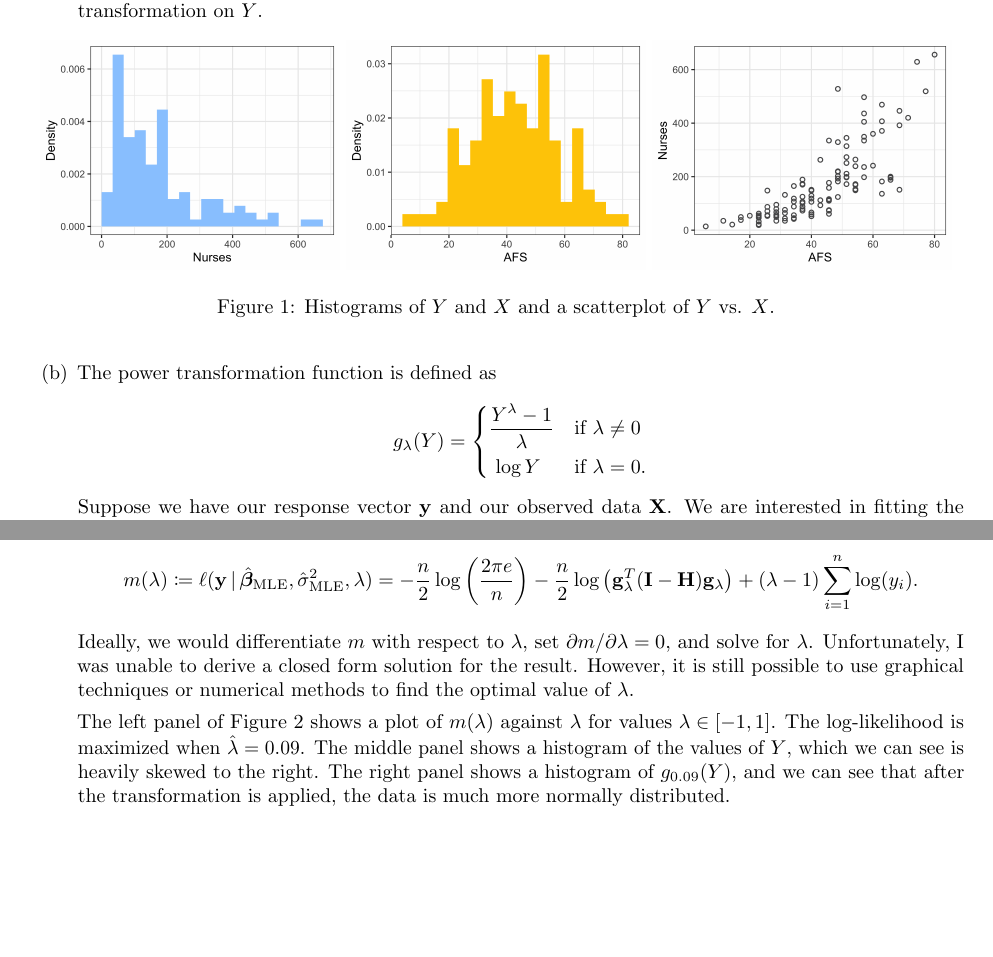
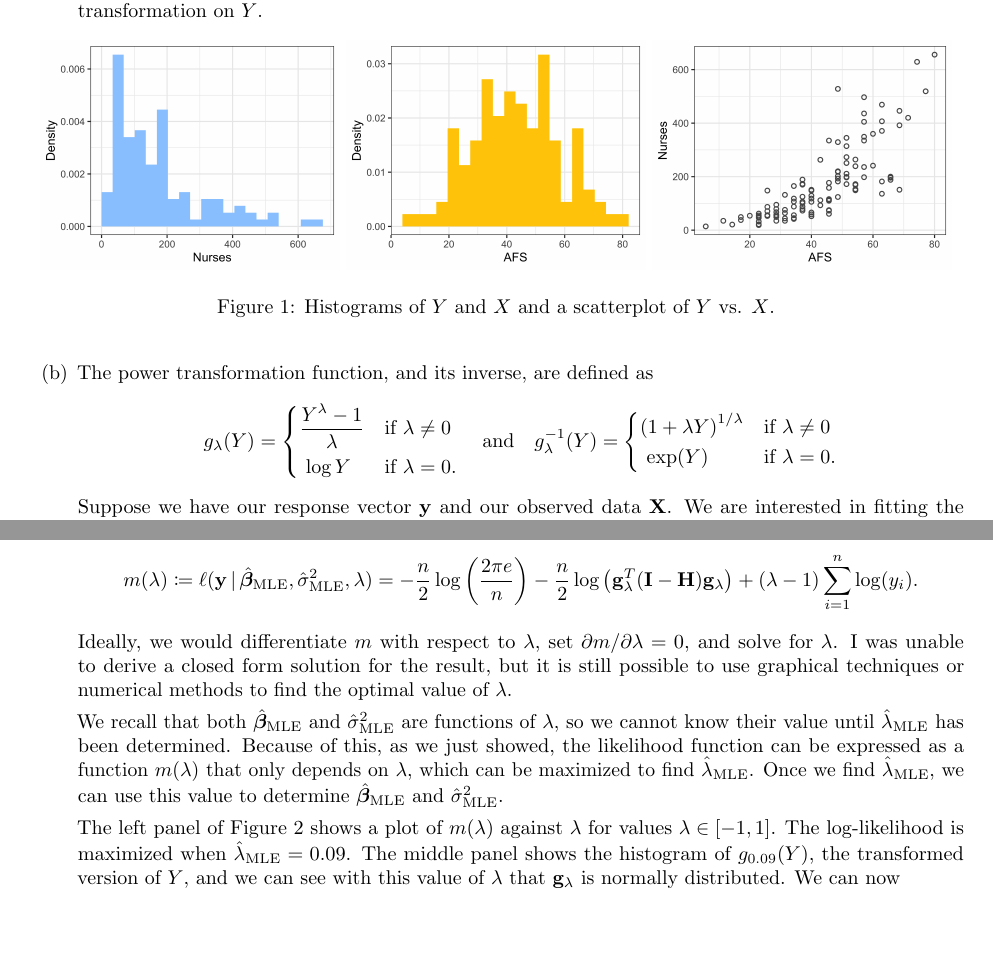
Before and after one commit to akenny430/stat-gr5205, a LaTeX document (hwk/hwk05/hwk05-ans.tex): two parts of pages 1 and 2 of 2, joined at a grey line, cut so that both start at the same text. Compiled offline with pdfLaTeX.

Commit message:
worked on q01b

```diff
--- a/hwk/hwk05/hwk05-ans.tex
+++ b/hwk/hwk05/hwk05-ans.tex
@@ -55,12 +55,18 @@
         \caption{Histograms of \(Y\) and \(X\) and a scatterplot of \(Y\) vs. \(X\).}
         \label{q01-investigation}
     \end{figure}
-    \item[(b)] The power transformation function is defined as
+    \item[(b)] The power transformation function, and its inverse, are defined as
     \begin{align*}
         g_{\lambda}(Y)
         = \begin{dcases}
             \frac{Y^{\lambda} - 1}{\lambda} & \text{if } \lambda \neq 0 \\
             ~\log Y & \text{if } \lambda = 0.
+        \end{dcases}
+        ~~~\text{and}~~~
+        g_{\lambda}^{-1}(Y)
+        = \begin{dcases}
+            \left( 1 + \lambda Y \right)^{1 / \lambda} & \text{if } \lambda \neq 0 \\
+            ~\mathrm{exp}(Y) & \text{if } \lambda = 0.
         \end{dcases}
     \end{align*}
     Suppose we have our response vector \(\mathbf{y}\) and our observed data \(\mathbf{X}\).
@@ -113,12 +119,19 @@
         % \triangleq \ell(\mathbf{y} \,|\, \hat{\bm{\beta}}_{\mathrm{MLE}}, \hat{\sigma}^2_{\mathrm{MLE}}, \lambda)
         = - \frac{n}{2} \log \left( \frac{2 \pi e}{n} \right) - \frac{n}{2} \log \big( \myg^T(\mathbf{I} - \mathbf{H}) \myg \big) + (\lambda - 1) \sum_{i=1}^n \log(y_i).
     \end{align*}
-    Ideally, we would differentiate \(m\) with respect to \(\lambda\), set \(\partial m / \partial \lambda = 0\), and solve for \(\lambda\). Unfortunately, I was unable to
-    derive a closed form solution for the result. However, it is still possible to use graphical techniques or numerical methods to find the optimal value of \(\lambda\).
+    Ideally, we would differentiate \(m\) with respect to \(\lambda\), set \(\partial m / \partial \lambda = 0\), and solve for \(\lambda\). I was unable to
+    derive a closed form solution for the result, but it is still possible to use graphical techniques or numerical methods to find the optimal value of \(\lambda\).
 
-    The left panel of Figure \ref{q01-box-cox} shows a plot of \(m(\lambda)\) against \(\lambda\) for values \(\lambda \in [-1, 1]\). The log-likelihood is maximized when \(\hat{\lambda} = 0.09\).
-    The middle panel shows a histogram of the values of \(Y\), which we can see is heavily skewed to the right. The right panel shows a histogram of \(g_{0.09}(Y)\), and we can see that
-    after the transformation is applied, the data is much more normally distributed.
+    We recall that both \(\hat{\bm{\beta}}_{\mathrm{MLE}}\) and \(\hat{\sigma}^2_{\mathrm{MLE}}\) are functions of \(\lambda\), so we cannot know their value until \(\hat{\lambda}_{\mathrm{MLE}}\) has been determined.
+    Because of this, as we just showed, the likelihood function can be expressed as a function \(m(\lambda)\) that only depends on \(\lambda\), which can be maximized to find \(\hat{\lambda}_{\mathrm{MLE}}\).
+    Once we find \(\hat{\lambda}_{\mathrm{MLE}}\), we can use this value to determine \(\hat{\bm{\beta}}_{\mathrm{MLE}}\) and \(\hat{\sigma}^2_{\mathrm{MLE}}\).
+
+    % need to add info about transforming model back to y, here and in paragraph below
+    % maybe put into appendix?
+
+    The left panel of Figure \ref{q01-box-cox} shows a plot of \(m(\lambda)\) against \(\lambda\) for values \(\lambda \in [-1, 1]\). The log-likelihood is maximized when \(\hat{\lambda}_{\mathrm{MLE}} = 0.09\).
+    The middle panel shows the histogram of \(g_{0.09}(Y)\), the transformed version of \(Y\), and we can see with this value of \(\lambda\) that \(\myg\) is normally distributed.
+    We can now
     \begin{figure}
         \centering
         \includegraphics[width = 0.32\textwidth]{img/q01-box-cox-lambda.png}
```
Also changed, not shown: hwk/hwk05/hwk05-ans.pdf.
